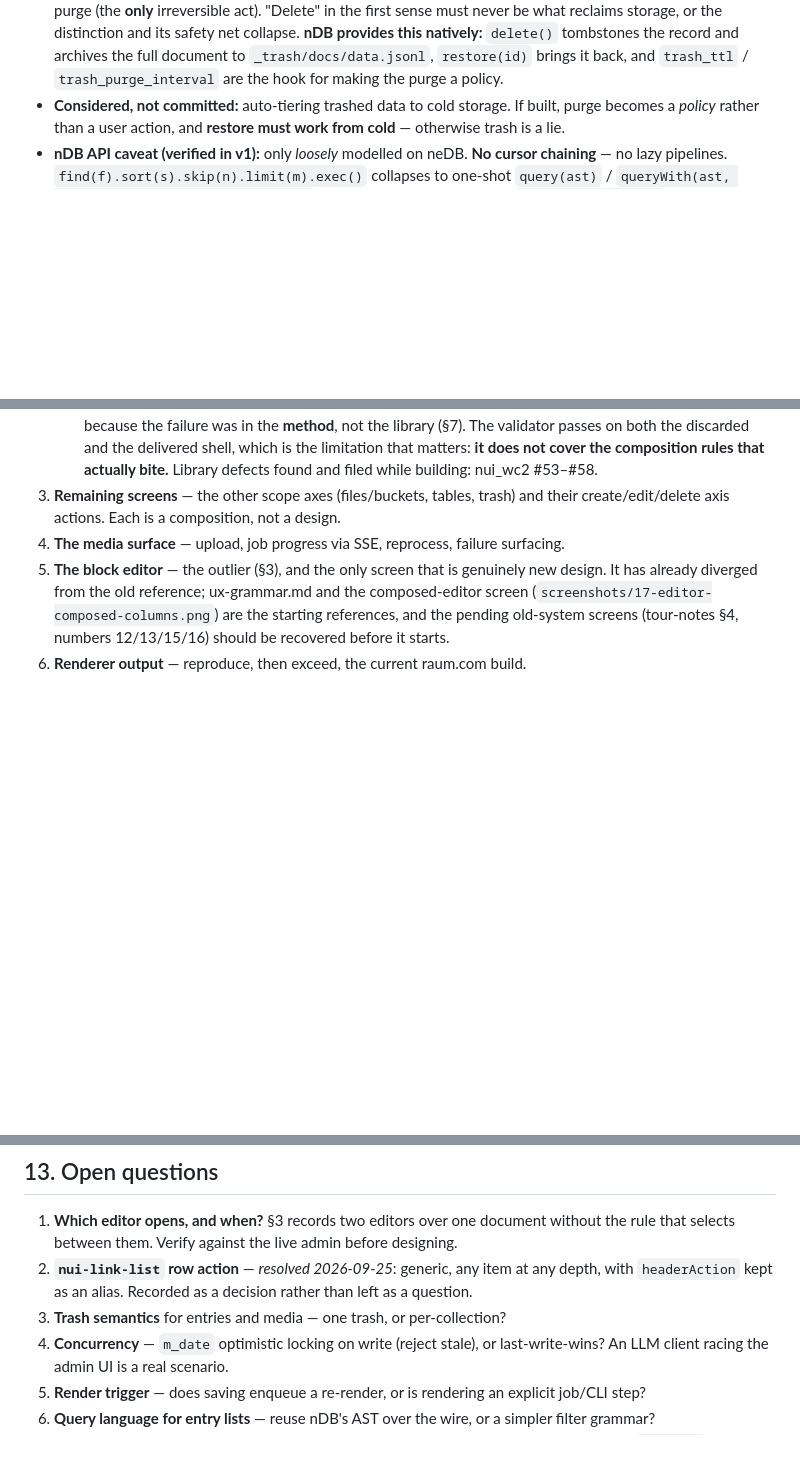
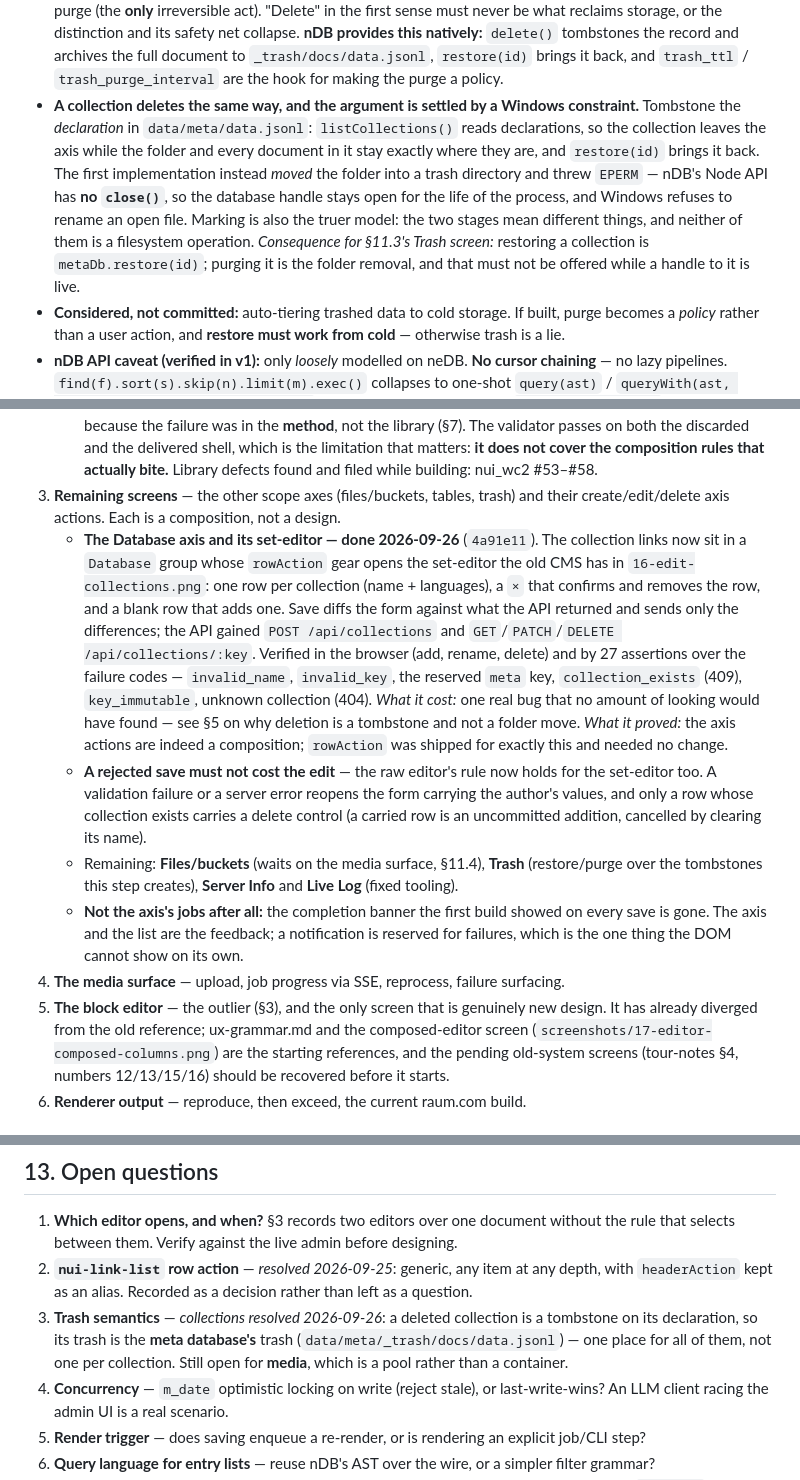
Before and after one commit to herrbasan/nCMS, a Markdown page: docs/cms-migration-plan.md, 3 parts joined by grey strips. Rendered like a GitHub page; blank space fills up the shorter version.

Commit message:
docs(nCMS): record the Database axis slice in the plan, and why deletion is a tombstone not a move

```diff
--- a/docs/cms-migration-plan.md
+++ b/docs/cms-migration-plan.md
@@ -184,6 +184,15 @@ form-level validation container. None of these block the pattern; they shape §1
   reclaims storage, or the distinction and its safety net collapse. **nDB provides this natively:** `delete()`
   tombstones the record and archives the full document to `_trash/docs/data.jsonl`, `restore(id)` brings it
   back, and `trash_ttl` / `trash_purge_interval` are the hook for making the purge a policy.
+- **A collection deletes the same way, and the argument is settled by a Windows constraint.** Tombstone the
+  *declaration* in `data/meta/data.jsonl`: `listCollections()` reads declarations, so the collection leaves
+  the axis while the folder and every document in it stay exactly where they are, and `restore(id)` brings it
+  back. The first implementation instead *moved* the folder into a trash directory and threw `EPERM` — nDB's
+  Node API has **no `close()`**, so the database handle stays open for the life of the process, and Windows
+  refuses to rename an open file. Marking is also the truer model: the two stages mean different things, and
+  neither of them is a filesystem operation.
+  *Consequence for §11.3's Trash screen:* restoring a collection is `metaDb.restore(id)`; purging it is the
+  folder removal, and that must not be offered while a handle to it is live.
 - **Considered, not committed:** auto-tiering trashed data to cold storage. If built, purge becomes a
   *policy* rather than a user action, and **restore must work from cold** — otherwise trash is a lie.
 - **nDB API caveat (verified in v1):** only *loosely* modelled on neDB. **No cursor chaining** — no lazy
@@ -327,6 +336,26 @@ Top-down: the pattern first, then the screens, then the editor.
    Library defects found and filed while building: nui_wc2 #53–#58.
 3. **Remaining screens** — the other scope axes (files/buckets, tables, trash) and their create/edit/delete
    axis actions. Each is a composition, not a design.
+   - **The Database axis and its set-editor — done 2026-09-26** (`4a91e11`). The collection links now sit in a
+     `Database` group whose `rowAction` gear opens the set-editor the old CMS has in
+     `16-edit-collections.png`: one row per collection (name + languages), a `×` that confirms and removes the
+     row, and a blank row that adds one. Save diffs the form against what the API returned and sends only the
+     differences; the API gained `POST /api/collections` and `GET`/`PATCH`/`DELETE /api/collections/:key`.
+     Verified in the browser (add, rename, delete) and by 27 assertions over the failure codes —
+     `invalid_name`, `invalid_key`, the reserved `meta` key, `collection_exists` (409), `key_immutable`,
+     unknown collection (404).
+     *What it cost:* one real bug that no amount of looking would have found — see §5 on why deletion is a
+     tombstone and not a folder move. *What it proved:* the axis actions are indeed a composition;
+     `rowAction` was shipped for exactly this and needed no change.
+   - **A rejected save must not cost the edit** — the raw editor's rule now holds for the set-editor too. A
+     validation failure or a server error reopens the form carrying the author's values, and only a row whose
+     collection exists carries a delete control (a carried row is an uncommitted addition, cancelled by
+     clearing its name).
+   - Remaining: **Files/buckets** (waits on the media surface, §11.4), **Trash** (restore/purge over the
+     tombstones this step creates), **Server Info** and **Live Log** (fixed tooling).
+   - **Not the axis's jobs after all:** the completion banner the first build showed on every save is gone.
+     The axis and the list are the feedback; a notification is reserved for failures, which is the one thing
+     the DOM cannot show on its own.
 4. **The media surface** — upload, job progress via SSE, reprocess, failure surfacing.
 5. **The block editor** — the outlier (§3), and the only screen that is genuinely new design. It has
    already diverged from the old reference; ux-grammar.md and the composed-editor screen
@@ -354,7 +383,9 @@ Top-down: the pattern first, then the screens, then the editor.
    selects between them. Verify against the live admin before designing.
 2. **`nui-link-list` row action** — *resolved 2026-09-25*: generic, any item at any depth, with
    `headerAction` kept as an alias. Recorded as a decision rather than left as a question.
-3. **Trash semantics** for entries and media — one trash, or per-collection?
+3. **Trash semantics** — *collections resolved 2026-09-26*: a deleted collection is a tombstone on its
+   declaration, so its trash is the **meta database's** trash (`data/meta/_trash/docs/data.jsonl`) — one place
+   for all of them, not one per collection. Still open for **media**, which is a pool rather than a container.
 4. **Concurrency** — `m_date` optimistic locking on write (reject stale), or last-write-wins? An LLM
    client racing the admin UI is a real scenario.
 5. **Render trigger** — does saving enqueue a re-render, or is rendering an explicit job/CLI step?
```
